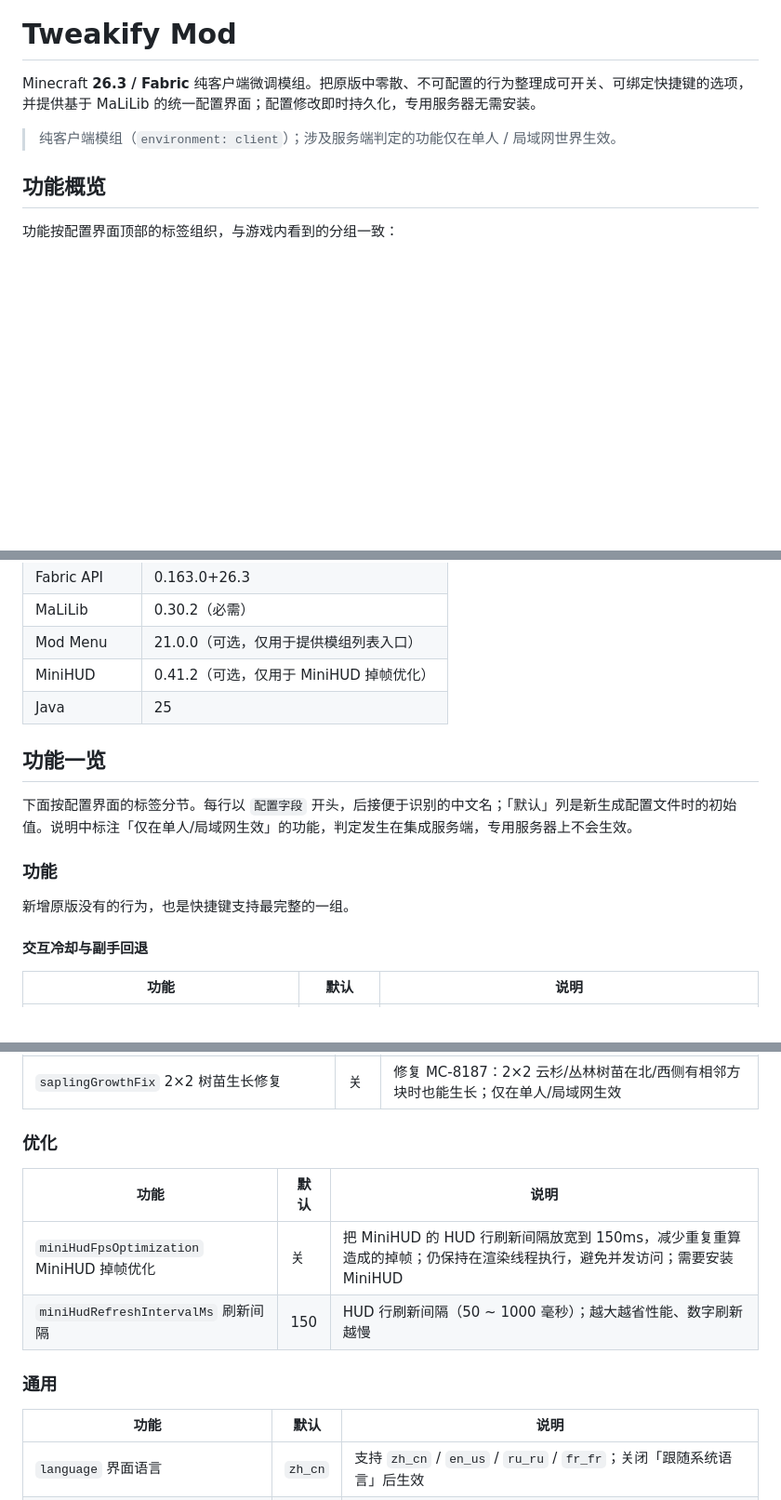
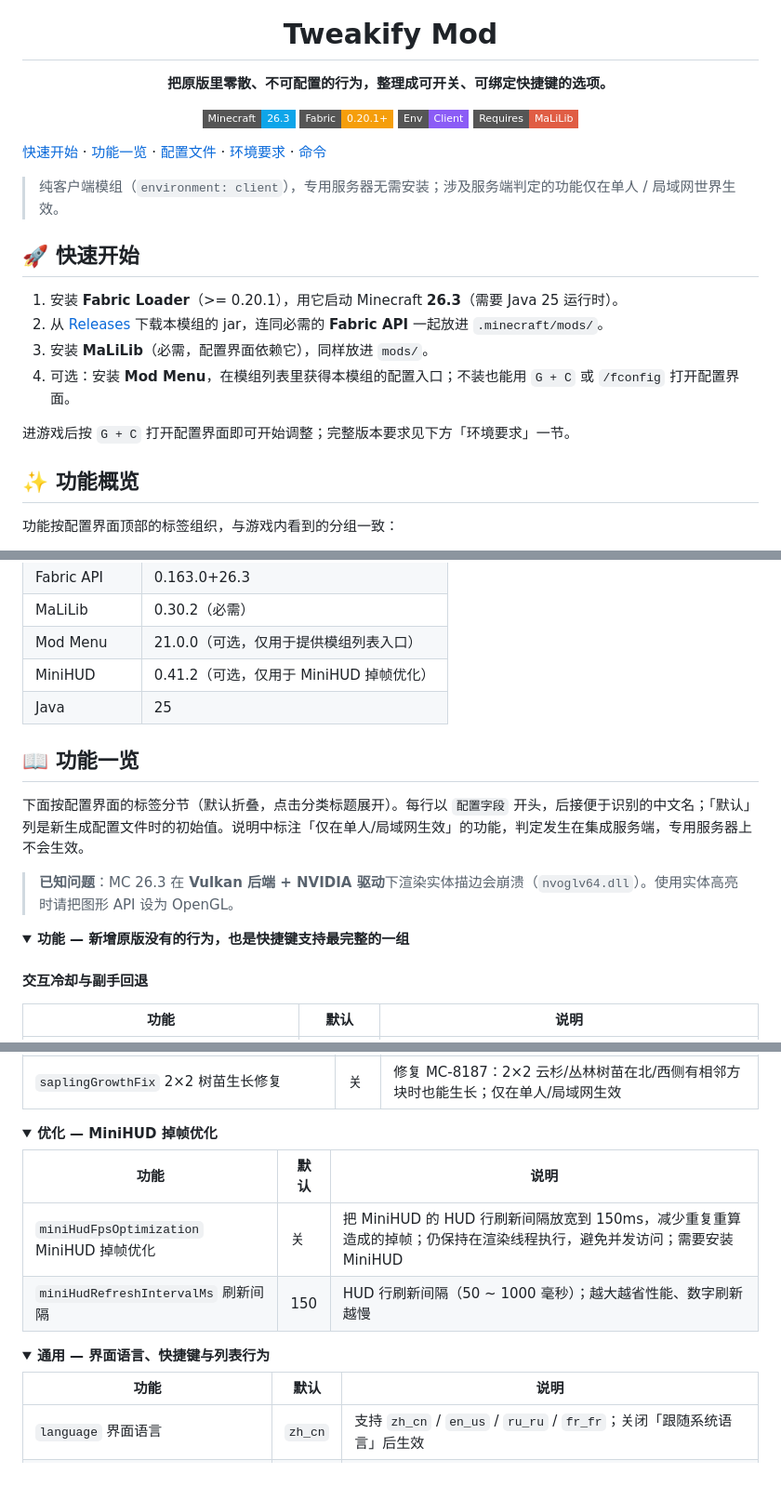
Before and after one commit to Gtzc-114514/tweakify-mod, a Markdown page: README.md, 3 parts joined by grey strips. Shown at 93% size. GitHub-like rendering; folded sections open; badges without logos; blank space fills up the shorter version.

```diff
--- a/README.md
+++ b/README.md
@@ -1,10 +5,30 @@
 # Tweakify Mod
 
-Minecraft **26.3 / Fabric** 纯客户端微调模组。把原版中零散、不可配置的行为整理成可开关、可绑定快捷键的选项，并提供基于 MaLiLib 的统一配置界面；配置修改即时持久化，专用服务器无需安装。
+**把原版里零散、不可配置的行为，整理成可开关、可绑定快捷键的选项。**
 
-> 纯客户端模组（`environment: client`）；涉及服务端判定的功能仅在单人 / 局域网世界生效。
+![Minecraft](https://img.shields.io/badge/Minecraft-26.3-0ea5e9?style=flat-square)
+![Fabric](https://img.shields.io/badge/Fabric-0.20.1%2B-f59e0b?style=flat-square)
+![Environment](https://img.shields.io/badge/Env-Client-8b5cf6?style=flat-square)
+![Requires](https://img.shields.io/badge/Requires-MaLiLib-red?style=flat-square)
 
-## 功能概览
+</div>
+
+[快速开始](#quick-start) · [功能一览](#features) · [配置文件](#config-file) · [环境要求](#requirements) · [命令](#commands)
+
+> 纯客户端模组（`environment: client`），专用服务器无需安装；涉及服务端判定的功能仅在单人 / 局域网世界生效。
+
+<a name="quick-start"></a>
+
+## 🚀 快速开始
+
+1. 安装 **Fabric Loader**（>= 0.20.1），用它启动 Minecraft **26.3**（需要 Java 25 运行时）。
+2. 从 [Releases](https://github.com/Gtzc-114514/tweakify-mod/releases) 下载本模组的 jar，连同必需的 **Fabric API** 一起放进 `.minecraft/mods/`。
+3. 安装 **MaLiLib**（必需，配置界面依赖它），同样放进 `mods/`。
+4. 可选：安装 **Mod Menu**，在模组列表里获得本模组的配置入口；不装也能用 `G + C` 或 `/fconfig` 打开配置界面。
+
+进游戏后按 `G + C` 打开配置界面即可开始调整；完整版本要求见下方「环境要求」一节。
+
+## ✨ 功能概览
 
 功能按配置界面顶部的标签组织，与游戏内看到的分组一致：
 
@@ -27,13 +53,16 @@ Minecraft **26.3 / Fabric** 纯客户端微调模组。把原版中零散、不
 | MiniHUD | 0.41.2（可选，仅用于 MiniHUD 掉帧优化） |
 | Java | 25 |
 
-## 功能一览
+<a name="features"></a>
 
-下面按配置界面的标签分节。每行以 `配置字段` 开头，后接便于识别的中文名；「默认」列是新生成配置文件时的初始值。说明中标注「仅在单人/局域网生效」的功能，判定发生在集成服务端，专用服务器上不会生效。
+## 📖 功能一览
 
-### 功能
+下面按配置界面的标签分节（默认折叠，点击分类标题展开）。每行以 `配置字段` 开头，后接便于识别的中文名；「默认」列是新生成配置文件时的初始值。说明中标注「仅在单人/局域网生效」的功能，判定发生在集成服务端，专用服务器上不会生效。
 
-新增原版没有的行为，也是快捷键支持最完整的一组。
+> **已知问题**：MC 26.3 在 **Vulkan 后端 + NVIDIA 驱动**下渲染实体描边会崩溃（`nvoglv64.dll`）。使用实体高亮时请把图形 API 设为 OpenGL。
+
+<details>
+<summary><b>功能 — 新增原版没有的行为，也是快捷键支持最完整的一组</b></summary>
 
 #### 交互冷却与副手回退
 
@@ -367,14 +398,20 @@ Minecraft **26.3 / Fabric** 纯客户端微调模组。把原版中零散、不
 | `skeletonAimingFix` 骷髅瞄准修复 | 关 | 修复 MC-121706：骷髅与幻术师射箭时视线随目标上下；仅在单人/局域网生效 |
 | `saplingGrowthFix` 2×2 树苗生长修复 | 关 | 修复 MC-8187：2×2 云杉/丛林树苗在北/西侧有相邻方块时也能生长；仅在单人/局域网生效 |
 
-### 优化
+</details>
+
+<details>
+<summary><b>优化 — MiniHUD 掉帧优化</b></summary>
 
 | 功能 | 默认 | 说明 |
 | --- | --- | --- |
 | `miniHudFpsOptimization` MiniHUD 掉帧优化 | 关 | 把 MiniHUD 的 HUD 行刷新间隔放宽到 150ms，减少重复重算造成的掉帧；仍保持在渲染线程执行，避免并发访问；需要安装 MiniHUD |
 | `miniHudRefreshIntervalMs` 刷新间隔 | 150 | HUD 行刷新间隔（50 ~ 1000 毫秒）；越大越省性能、数字刷新越慢 |
 
-### 通用
+</details>
+
+<details>
+<summary><b>通用 — 界面语言、快捷键与列表行为</b></summary>
 
 | 功能 | 默认 | 说明 |
 | --- | --- | --- |
```
Also changed, not shown: other parts of README.md (+32 -15 lines), docs/icon-128.png (added).
